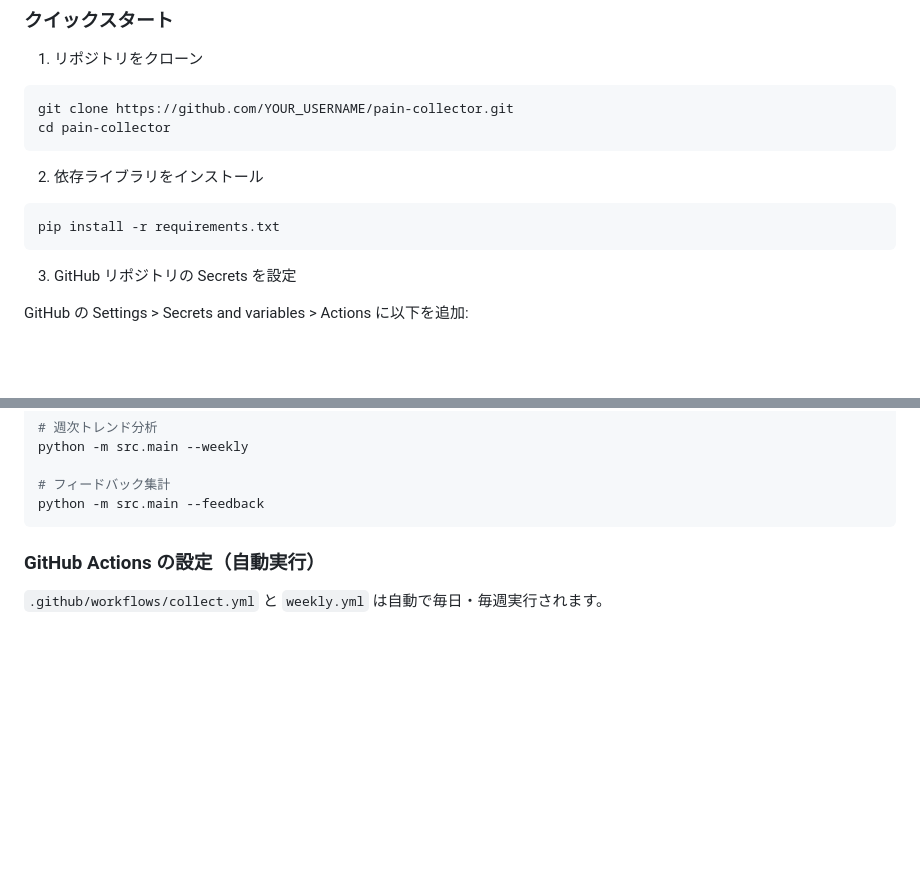
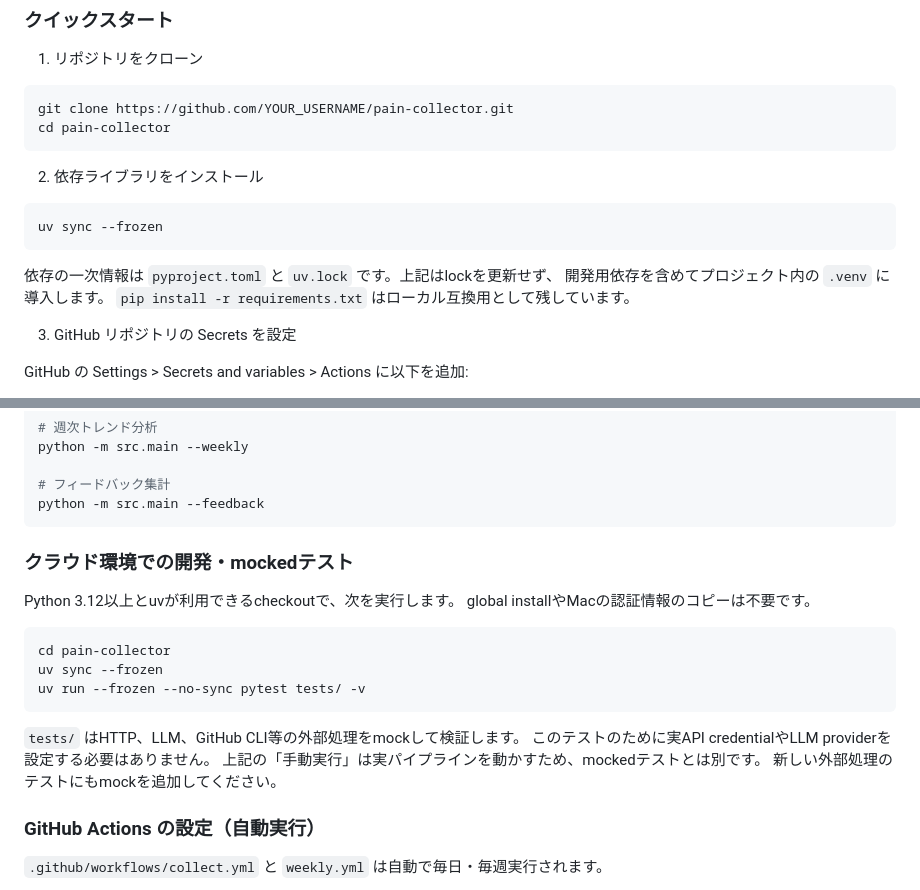
Before and after one commit to kaionn/pain-collector, a Markdown page: README.md, 2 parts joined by grey strips. Rendered like a GitHub page; blank space fills up the shorter version.

Commit message:
docs: document cloud setup and mocked tests

````diff
--- a/README.md
+++ b/README.md
@@ -98,8 +98,12 @@ cd pain-collector
 2. 依存ライブラリをインストール
 
 ```bash
-pip install -r requirements.txt
+uv sync --frozen
 ```
+
+依存の一次情報は `pyproject.toml` と `uv.lock` です。上記はlockを更新せず、
+開発用依存を含めてプロジェクト内の `.venv` に導入します。
+`pip install -r requirements.txt` はローカル互換用として残しています。
 
 3. GitHub リポジトリの Secrets を設定
 
@@ -141,6 +145,22 @@ python -m src.main --weekly
 # フィードバック集計
 python -m src.main --feedback
 ```
+
+### クラウド環境での開発・mockedテスト
+
+Python 3.12以上とuvが利用できるcheckoutで、次を実行します。
+global installやMacの認証情報のコピーは不要です。
+
+```bash
+cd pain-collector
+uv sync --frozen
+uv run --frozen --no-sync pytest tests/ -v
+```
+
+`tests/` はHTTP、LLM、GitHub CLI等の外部処理をmockして検証します。
+このテストのために実API credentialやLLM providerを設定する必要はありません。
+上記の「手動実行」は実パイプラインを動かすため、mockedテストとは別です。
+新しい外部処理のテストにもmockを追加してください。
 
 ### GitHub Actions の設定（自動実行）
 
````
